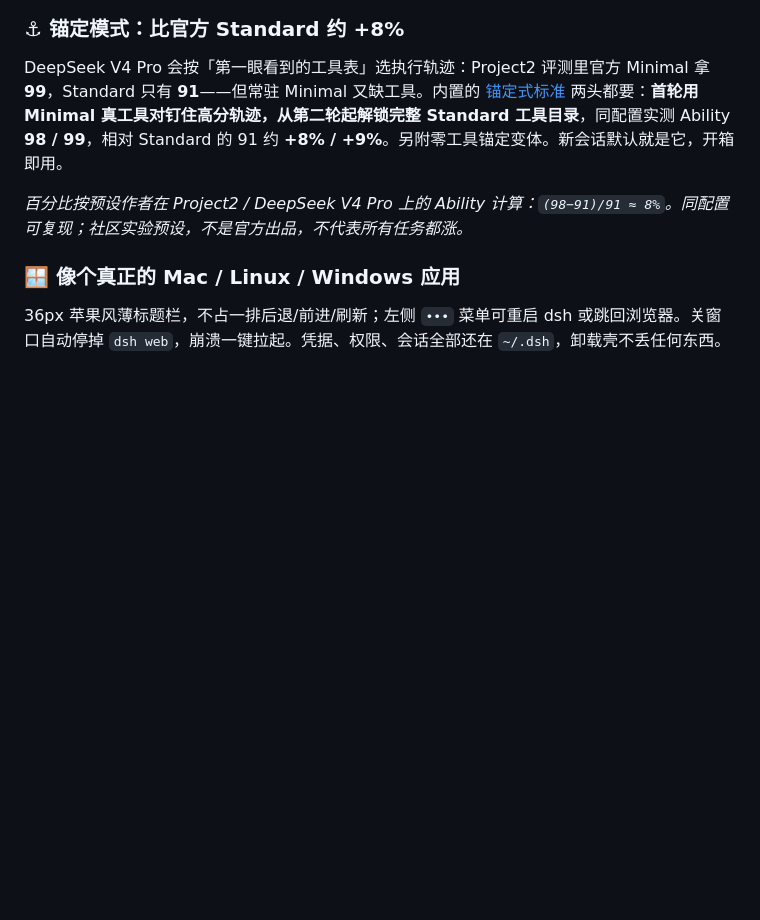
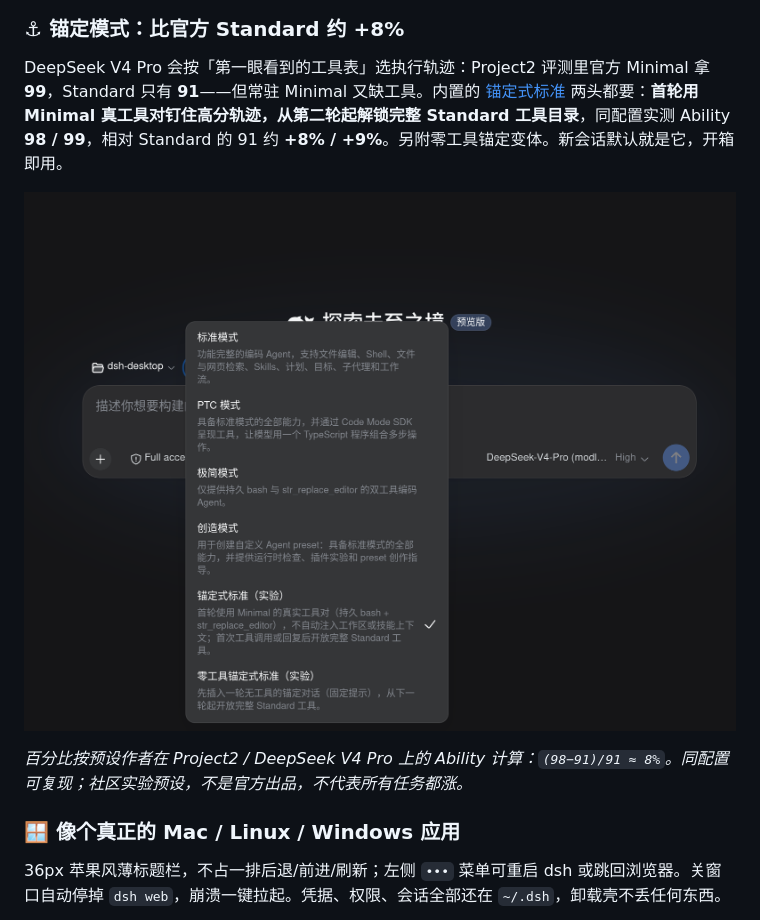
Before and after one commit to TommyFang2077/dsh-easy-desktop, a Markdown page: README.md, the part around the change. GitHub-like rendering; pictures changed too: docs/screenshots/anchored.png (added); blank space fills up the shorter version.

Commit message:
Add Anchored Standard screenshot to README
Show the mode menu with the experimental preset selected so readers can recognize the default setup.

```diff
--- a/README.md
+++ b/README.md
@@ -42,6 +42,8 @@ DeepSeek 主力对话模型是纯文本的——你贴一张截图，它两眼
 ### ⚓ 锚定模式：比官方 Standard 约 +8%
 
 DeepSeek V4 Pro 会按「第一眼看到的工具表」选执行轨迹：Project2 评测里官方 Minimal 拿 **99**，Standard 只有 **91**——但常驻 Minimal 又缺工具。内置的 [锚定式标准](https://github.com/xiaobright/dsh-anchored-standard) 两头都要：**首轮用 Minimal 真工具对钉住高分轨迹，从第二轮起解锁完整 Standard 工具目录**，同配置实测 Ability **98 / 99**，相对 Standard 的 91 约 **+8% / +9%**。另附零工具锚定变体。新会话默认就是它，开箱即用。
+
+![模式菜单：锚定式标准（实验）已选中](docs/screenshots/anchored.png)
 
 *百分比按预设作者在 Project2 / DeepSeek V4 Pro 上的 Ability 计算：`(98−91)/91 ≈ 8%`。同配置可复现；社区实验预设，不是官方出品，不代表所有任务都涨。*
 
```
